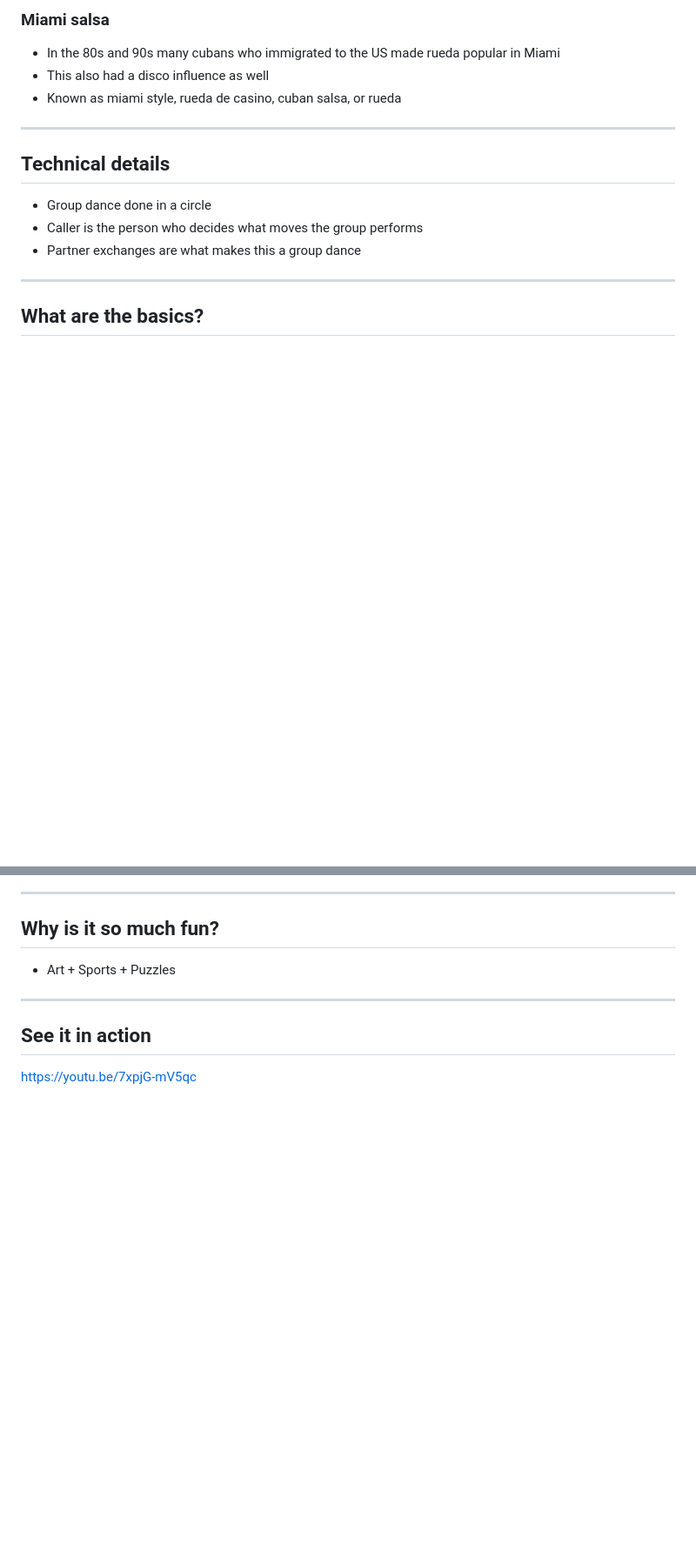
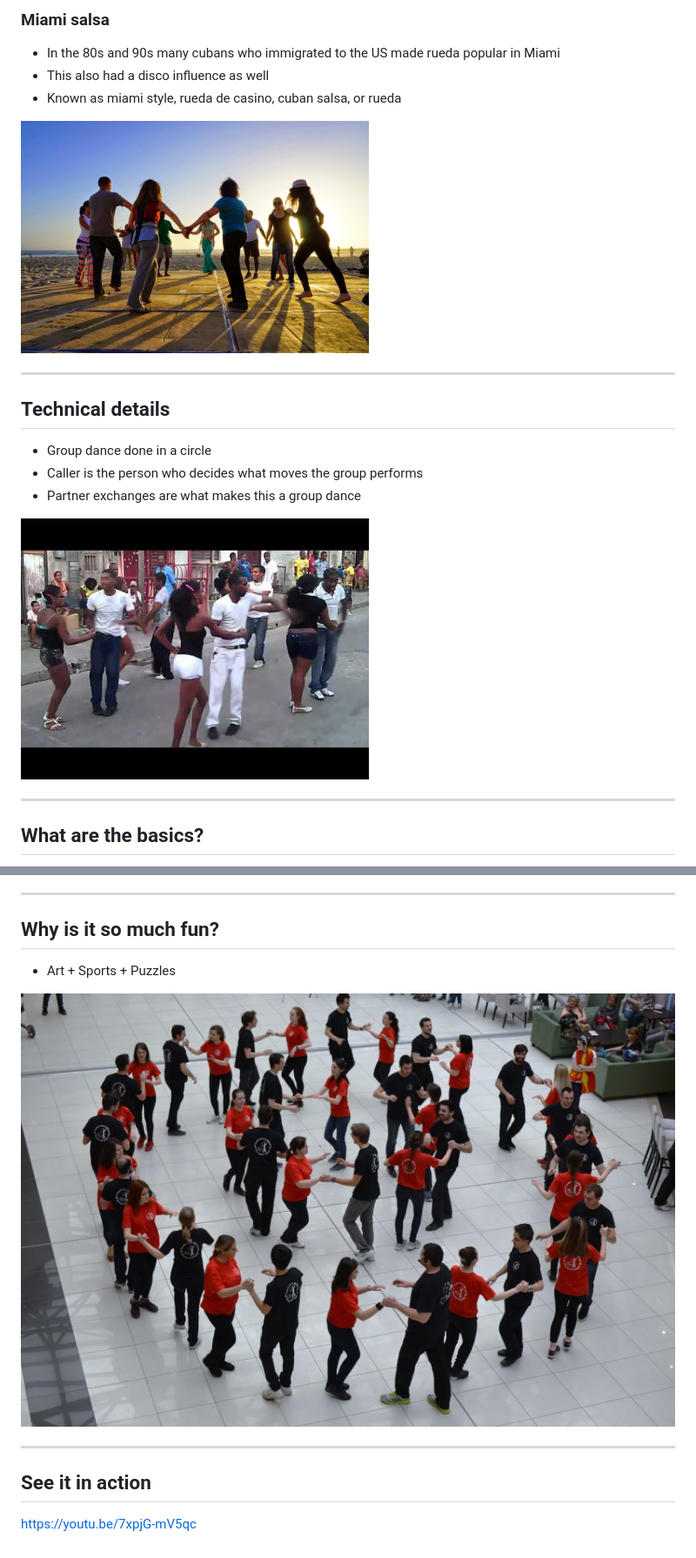
Before and after one commit to neumaneuma/rc-presentations, a Markdown page: cuban-salsa-dancing/slides.md, 2 parts joined by grey strips. Shown: that part at 87% size. Drawn GitHub-style; pictures changed too: cuban-salsa-dancing/images/a.jpeg (added), cuban-salsa-dancing/images/d.jpeg (added), cuban-salsa-dancing/images/e.jpeg (added); blank space fills up the shorter version.

```diff
--- a/cuban-salsa-dancing/slides.md
+++ b/cuban-salsa-dancing/slides.md
@@ -39,6 +42,7 @@
 - In the 80s and 90s many cubans who immigrated to the US made rueda popular in Miami
 - This also had a disco influence as well
 - Known as miami style, rueda de casino, cuban salsa, or rueda
+<img src="images/e.jpeg" width="400" height="300"/>
 
 ---
 
@@ -47,6 +51,7 @@
 - Group dance done in a circle
 - Caller is the person who decides what moves the group performs
 - Partner exchanges are what makes this a group dance
+<img src="images/d.jpeg" width="400" height="400"/>
 
 ---
 
@@ -63,6 +68,7 @@
 ## Why is it so much fun?
 <!-- .slide: style="text-align: left;"> -->
 - Art + Sports + Puzzles
+<img src="images/a.jpeg"/>
 
 ---
 
```
Also changed, not shown: other parts of cuban-salsa-dancing/slides.md (+4 -1 lines), cuban-salsa-dancing/images/b.jpeg (added), cuban-salsa-dancing/images/c.jpeg (added), cuban-salsa-dancing/images/f.jpeg (added), 1 other file.
